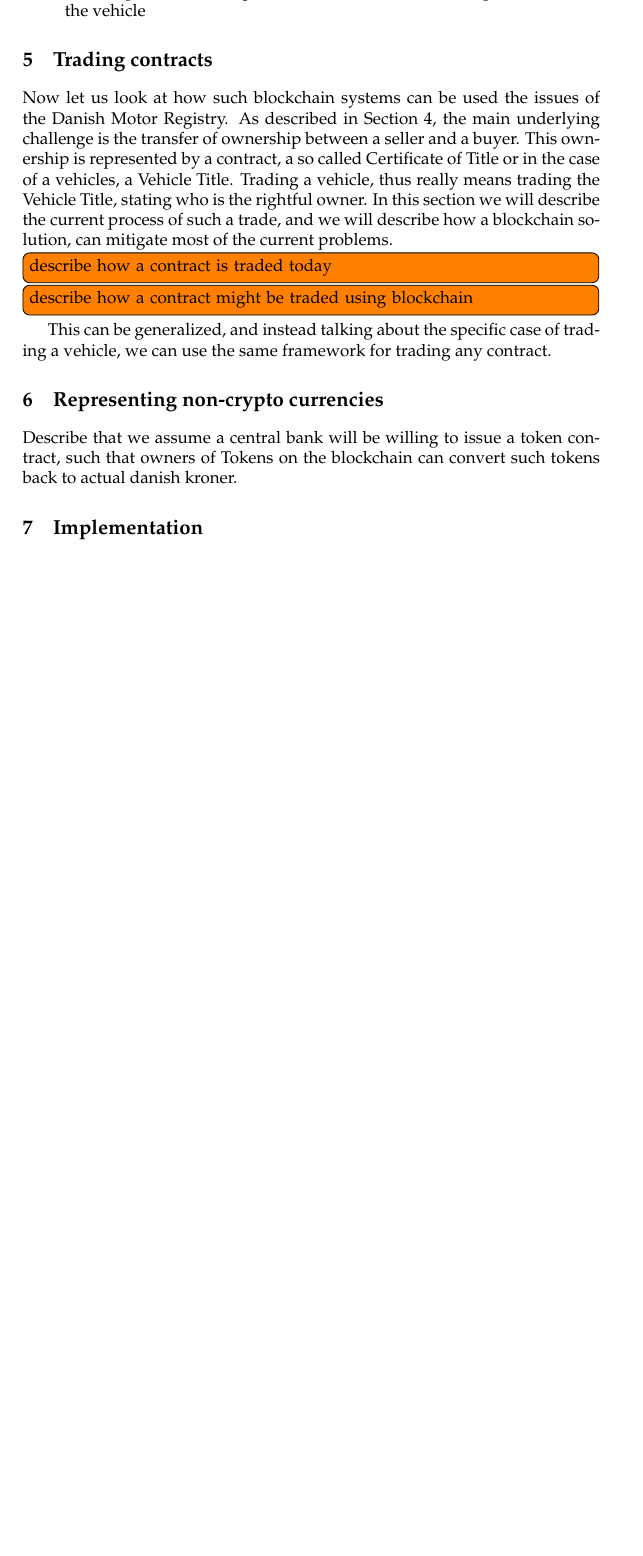
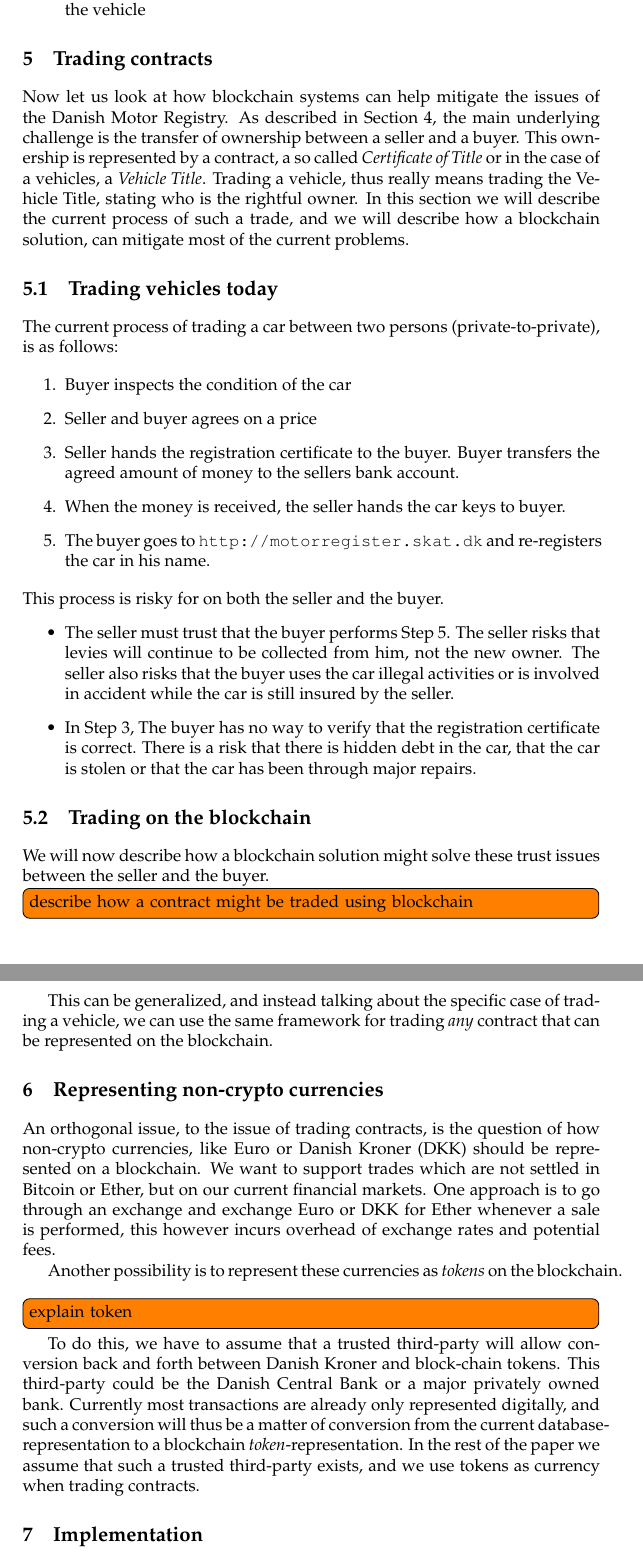
Before and after one commit to dybber/blockchain-summerschool-2016, a LaTeX book (tex/master.tex): part of page 6 of 7 before the commit and two parts of pages 6 and 7 of 8 after it, the two joined at a grey line, cut so that both start at the same text, the shorter picture padded with empty space. Compiled offline with pdfLaTeX.

Commit message:
Case description and representation of non-crypto currencies

```diff
--- a/tex/master.tex
+++ b/tex/master.tex
@@ -4,6 +4,8 @@
 \usepackage{graphicx}
 \usepackage{todonotes}
 \presetkeys{todonotes}{inline}{}
+
+\usepackage[hidelinks,hyperindex]{hyperref}
 
 \usepackage{tikz}
 \usetikzlibrary{positioning,arrows}
@@ -296,32 +297,76 @@ As outlined in the description above, the core challenges are:
 
 \chapter{Trading contracts}
 \label{sec:trading}
-
-Now let us look at how such blockchain systems can be used the issues
+Now let us look at how blockchain systems can help mitigate the issues
 of the Danish Motor Registry. As described in Section \ref{sec:case},
 the main underlying challenge is the transfer of ownership between a
 seller and a buyer. This ownership is represented by a contract, a so
-called Certificate of Title or in the case of a vehicles, a Vehicle
-Title. Trading a vehicle, thus really means trading the Vehicle Title,
-stating who is the rightful owner. In this section we will describe
-the current process of such a trade, and we will describe how a
-blockchain solution, can mitigate most of the current problems.
+called \emph{Certificate of Title} or in the case of a vehicles, a
+\emph{Vehicle Title}. Trading a vehicle, thus really means trading the
+Vehicle Title, stating who is the rightful owner. In this section we
+will describe the current process of such a trade, and we will
+describe how a blockchain solution, can mitigate most of the current
+problems.
 
-\todo{describe how a contract is traded today}
+\section{Trading vehicles today}
+The current process of trading a car between two persons
+(private-to-private), is as follows:
+
+\begin{enumerate}
+\item Buyer inspects the condition of the car
+\item Seller and buyer agrees on a price
+\item Seller hands the registration certificate to the buyer. Buyer
+  transfers the agreed amount of money to the sellers bank account.
+\item When the money is received, the seller hands the car keys to buyer.
+\item The buyer goes to \url{http://motorregister.skat.dk} and
+  re-registers the car in his name.
+\end{enumerate}
+This process is risky for on both the seller and the buyer.
+\begin{itemize}
+\item The seller must trust that the buyer performs Step 5. The seller
+  risks that levies will continue to be collected from him, not the
+  new owner. The seller also risks that the buyer uses the car illegal
+  activities or is involved in accident while the car is still insured
+  by the seller.
+\item In Step 3, The buyer has no way to verify that the registration
+  certificate is correct. There is a risk that there is hidden debt in
+  the car, that the car is stolen or that the car has been through
+  major repairs.
+\end{itemize}
+
+\section{Trading on the blockchain}
+We will now describe how a blockchain solution might solve these trust
+issues between the seller and the buyer.
 
 \todo{describe how a contract might be traded using blockchain}
 
 
 This can be generalized, and instead talking about the specific case
-of trading a vehicle, we can use the same framework for trading any
-contract.
-
+of trading a vehicle, we can use the same framework for trading
+\textit{any} contract that can be represented on the blockchain.
 
 \chapter{Representing non-crypto currencies}
 \label{sec:currency}
-Describe that we assume a central bank will be willing to issue a
-token contract, such that owners of Tokens on the blockchain can
-convert such tokens back to actual danish kroner.
+An orthogonal issue, to the issue of trading contracts, is the
+question of how non-crypto currencies, like Euro or Danish Kroner
+(DKK) should be represented on a blockchain. We want to support trades
+which are not settled in Bitcoin or Ether, but on our current
+financial markets. One approach is to go through an exchange and
+exchange Euro or DKK for Ether whenever a sale is performed, this
+however incurs overhead of exchange rates and potential fees.
+
+Another possibility is to represent these currencies as
+\textit{tokens} on the blockchain. \todo{explain token}
+
+To do this, we have to assume that a trusted third-party will allow
+conversion back and forth between Danish Kroner and block-chain
+tokens. This third-party could be the Danish Central Bank or a major
+privately owned bank. Currently most transactions are already only
+represented digitally, and such a conversion will thus be a matter of
+conversion from the current database-representation to a blockchain
+\emph{token}-representation. In the rest of the paper we assume that
+such a trusted third-party exists, and we use tokens as currency when
+trading contracts.
 
 \chapter{Implementation}
 \label{sec:implementation}
```
Also changed, not shown: tex/master.tex (85 more changed lines).
